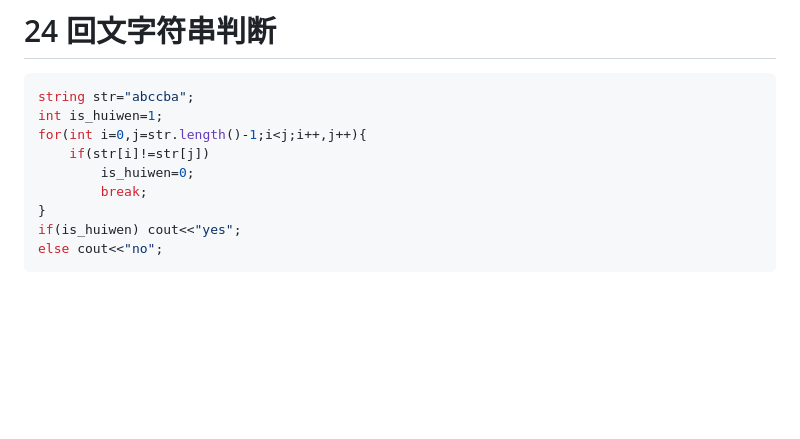
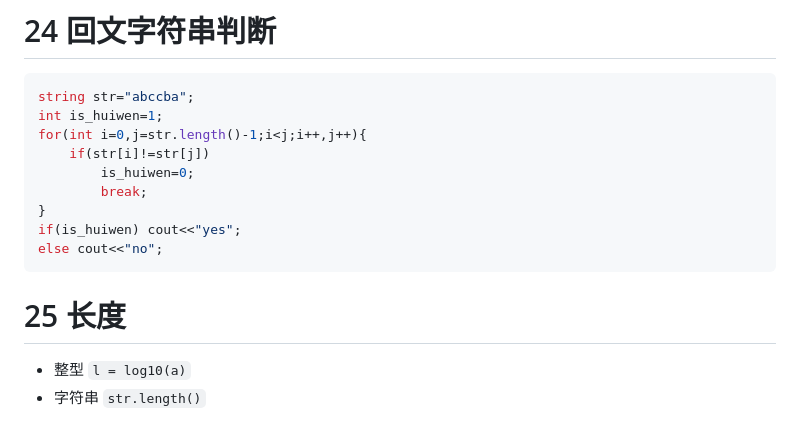
Before and after one commit to Charlie929-dot/charlie_vault, a Markdown page: 编程学习/C++积累.md, the part around the change. GitHub-like rendering; blank space fills up the shorter version.

Commit message:
vault backup: 2026-01-10 20:40:13

````diff
--- a/编程学习/C++积累.md
+++ b/编程学习/C++积累.md
@@ -393,3 +393,7 @@ for(int i=0,j=str.length()-1;i<j;i++,j++){
 if(is_huiwen) cout<<"yes";
 else cout<<"no";
 ```
+
+# 25 长度
+- 整型 `l = log10(a)`
+- 字符串 `str.length()`
````
